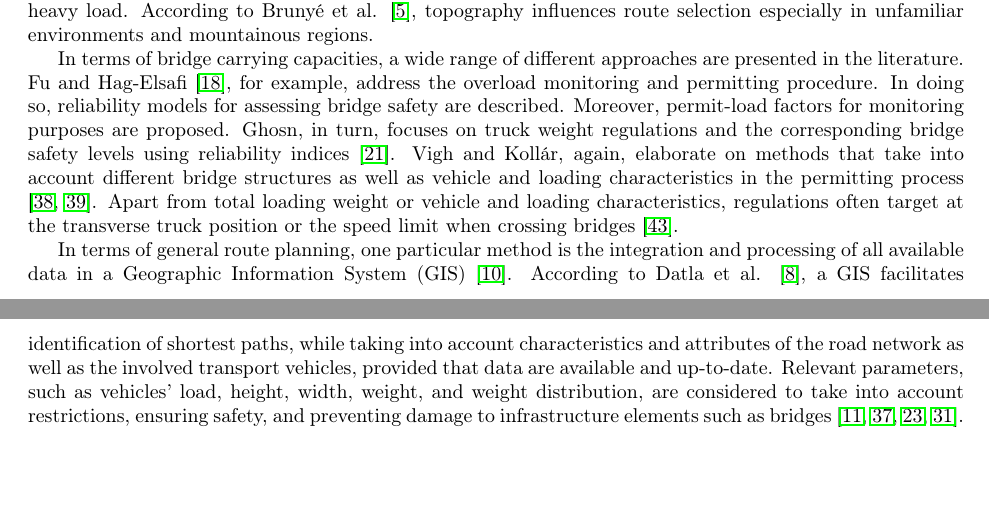
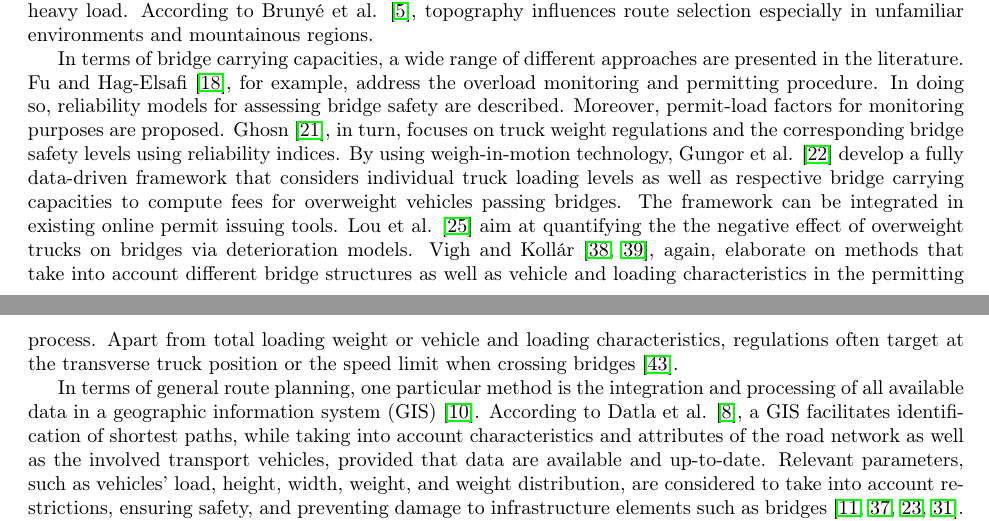
Before and after one commit to AAU-P-L/BridgeCapacitiesManuscript, a LaTeX paper (manuscript/main.tex, which reads manuscript/sec2_RelatedWork.tex): two parts of pages 3 and 4 of 10, joined at a grey line, cut so that both start at the same text, the shorter picture padded with empty space. Compiled offline with pdfLaTeX.

Commit message:
Update_Related work

```diff
--- a/manuscript/sec2_RelatedWork.tex
+++ b/manuscript/sec2_RelatedWork.tex
@@ -7,9 +7,9 @@ Frequently, these transport processes are executed within the road network. This
 \par
 This paper is building upon past research on OHC routing. Two weight-related parameters, i.e., road gradients and bridge carrying capacities, draw our particular attention because we regard them to be highly safety-relevant. While bridge carrying capacities are occasionally addressed in the OHC routing literature, topography is only considered marginally. Topography as a relevant influencing factor can rather be found in research studies on route planning for electric vehicles \cite{perger2020energy}, path optimization in traditional logistics systems \cite{dang2019cost}, and people's general route planning and wayfinding behavior \cite{brunye2015strategies}. In their study on route planning for electric vehicles, Perger and Auer \cite{perger2020energy} evaluate the impact of topography on energy consumption, battery lifetime, and journey time as well as they address in detail the issue of modeling the street network with complex properties such as slope. In their study on path optimization in traditional logistics systems, Dang et al. \cite{dang2019cost} underline the importance of taking into account the influence of different loading levels and road gradients as well as they point out safety issues and excessive vehicle wear when steep slopes coincide with heavy load. According to Brunyé et al. \cite{brunye2015strategies}, topography influences route selection especially in unfamiliar environments and mountainous regions.
 \par
-In terms of bridge carrying capacities, a wide range of different approaches are presented in the literature. Fu and Hag-Elsafi \cite{fu2000vehicular}, for example, address the overload monitoring and permitting procedure. In doing so, reliability models for assessing bridge safety are described. Moreover, permit-load factors for monitoring purposes are proposed. Ghosn, in turn, focuses on truck weight regulations and the corresponding bridge safety levels using reliability indices \cite{ghosn2000development}. Vigh and Kollár, again, elaborate on methods that take into account different bridge structures as well as vehicle and loading characteristics in the permitting process \cite{vigh2006approximate, vigh2007routing}. Apart from total loading weight or vehicle and loading characteristics, regulations often target at the transverse truck position or the speed limit when crossing bridges \cite{yan2018optimal}.
+In terms of bridge carrying capacities, a wide range of different approaches are presented in the literature. Fu and Hag-Elsafi \cite{fu2000vehicular}, for example, address the overload monitoring and permitting procedure. In doing so, reliability models for assessing bridge safety are described. Moreover, permit-load factors for monitoring purposes are proposed. Ghosn \cite{ghosn2000development}, in turn, focuses on truck weight regulations and the corresponding bridge safety levels using reliability indices. By using weigh-in-motion technology, Gungor et al. \cite{gungor2018detect} develop a fully data-driven framework that considers individual truck loading levels as well as respective bridge carrying capacities to compute fees for overweight vehicles passing bridges. The framework can be integrated in existing online permit issuing tools. Lou et al. \cite{lou2016effect} aim at quantifying the the negative effect of overweight trucks on bridges via deterioration models. Vigh and Kollár \cite{vigh2006approximate, vigh2007routing}, again, elaborate on methods that take into account different bridge structures as well as vehicle and loading characteristics in the permitting process. Apart from total loading weight or vehicle and loading characteristics, regulations often target at the transverse truck position or the speed limit when crossing bridges \cite{yan2018optimal}.
 \par
-In terms of general route planning, one particular method is the integration and processing of all available data in a Geographic Information System (GIS) \cite{durham2002gis}.
+In terms of general route planning, one particular method is the integration and processing of all available data in a geographic information system (GIS) \cite{durham2002gis}.
 According to Datla et al. \cite{datla2004gis}, a GIS facilitates identification of shortest paths, while taking into account characteristics and attributes of the road network as well as the involved transport vehicles, provided that data are available and up-to-date. Relevant parameters, such as vehicles' load, height, width, weight, and weight distribution, are considered to take into account restrictions, ensuring safety, and preventing damage to infrastructure elements such as bridges \cite{ecmt2006improving, vaitkus2016effect, kombe2017modelling, pauer2017development}. According to Adams et al. \cite{adams2002enterprise}, a GIS-based system also enables the automation of the permission process by considering spatial and temporal constraints during the path-finding process, given that the respective systems for routing and authorization purposes are well integrated. However, the authors also emphasize the difficulty of aligning databases of bridges and highways with the requirements of GIS-based permitting systems, which is frequently resulting in severe data management problems.
 \par
 According to Bazaras et al. \cite{Bazaras.2013}, safety, security, and reliability are indeed three very important aspects that have to be considered to increase the overall quality of transport processes. Therefore, apart from regular driving training and state-of-the-art equipment, detailed risk evaluation is regarded to be a key issue in terms of OHC routing. The authors underline that a fuzzy multi-criteria decision making tool is beneficial in the course of route selection, as it allows taking into account the variety of influencing factors. Apart from road quality, turning radius, road gradients, corridor widths and heights, bridge carrying capacities, reloading and storing opportunities, regular traffic intensity on route segments, and seasonal specialties, a multi-criteria system might also include an assessment of required road texture improvements and other structural adaptations or changes.
```
Also changed, not shown: manuscript/sec2_RelatedWork.tex (2 more changed lines).
